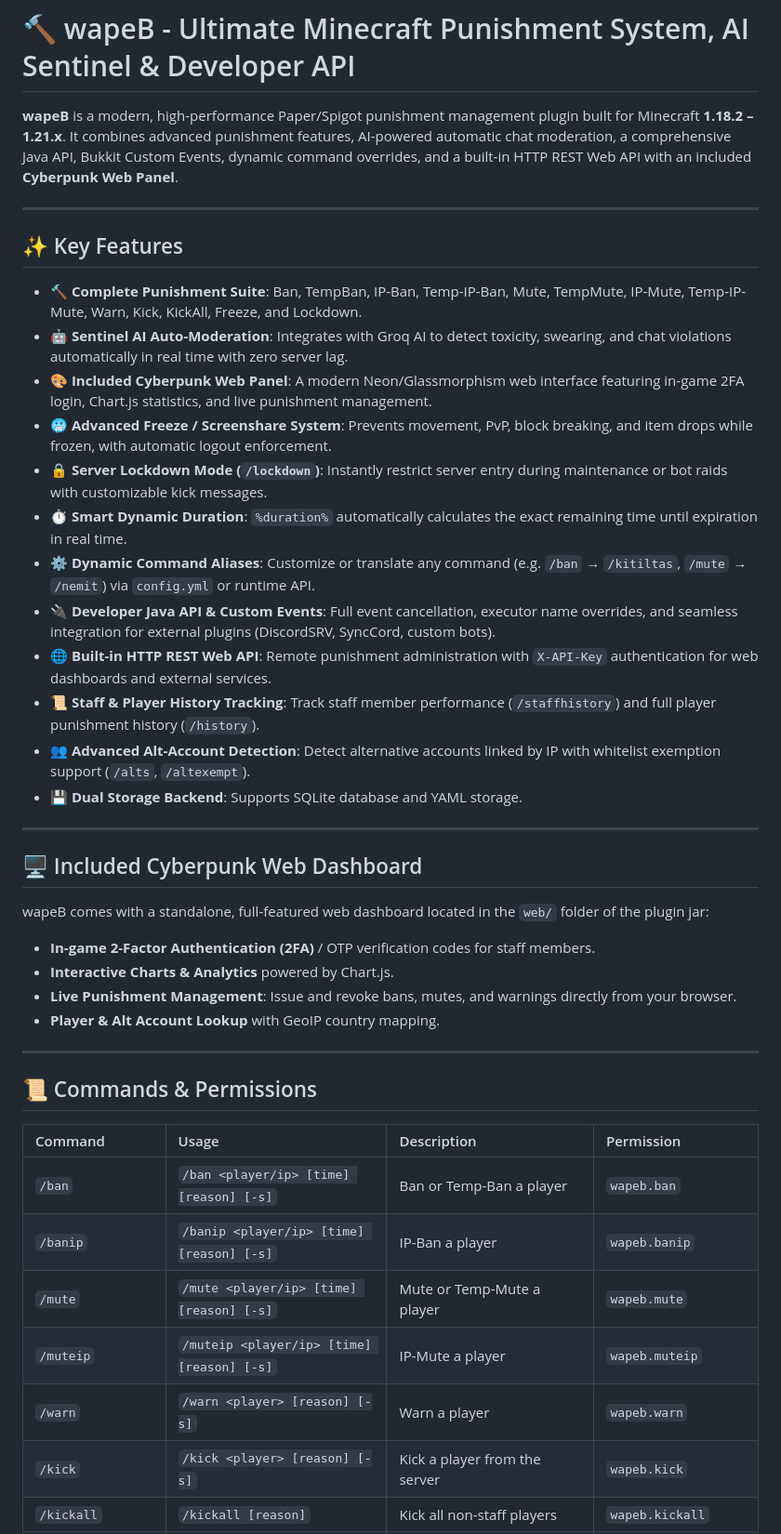
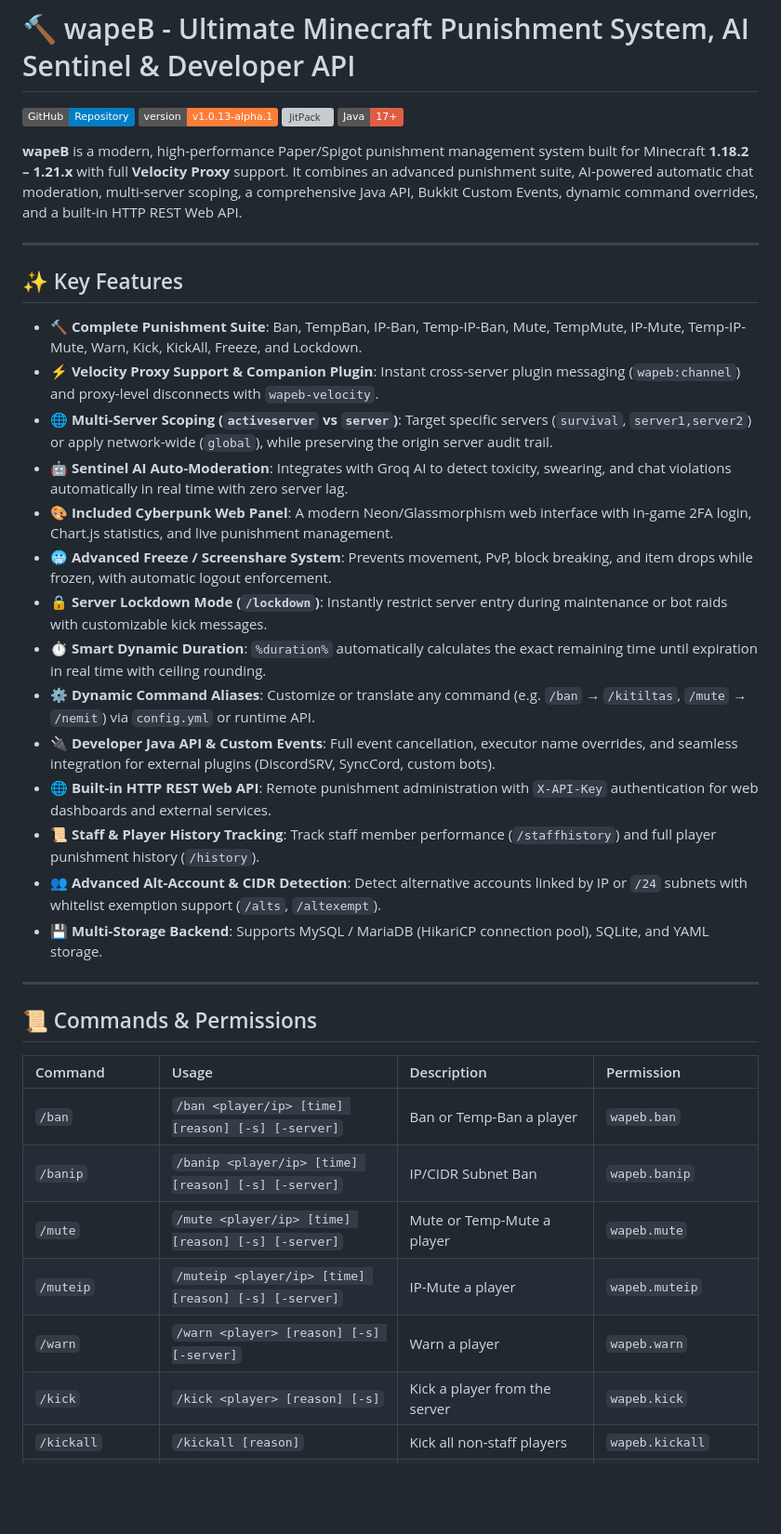
Before and after one commit to lftkraft/wapeB, a Markdown page: modrinth_description.md, the part around one of its changes. Shown at 93% size. Rendered like a GitHub page; badges without logos; blank space fills up the shorter version; grey boxes are pictures that could not be loaded.

```diff
--- a/modrinth_description.md
+++ b/modrinth_description.md
@@ -1,33 +1,30 @@
 # 🔨 wapeB - Ultimate Minecraft Punishment System, AI Sentinel & Developer API
 
-**wapeB** is a modern, high-performance Paper/Spigot punishment management plugin built for Minecraft **1.18.2 – 1.21.x**. It combines advanced punishment features, AI-powered automatic chat moderation, a comprehensive Java API, Bukkit Custom Events, dynamic command overrides, and a built-in HTTP REST Web API with an included **Cyberpunk Web Panel**.
+[![GitHub](https://img.shields.io/badge/GitHub-Repository-blue?logo=github)](https://github.com/lftkraft/wapeB)
+[![Version](https://img.shields.io/badge/version-v1.0.13--alpha.1-orange?logo=github)](https://github.com/lftkraft/wapeB/releases)
+[![JitPack](https://jitpack.io/v/lftkraft/wapeB.svg)](https://jitpack.io/#lftkraft/wapeB)
+[![Java](https://img.shields.io/badge/Java-17%2B-red?logo=openjdk)](https://adoptium.net/)
+
+**wapeB** is a modern, high-performance Paper/Spigot punishment management system built for Minecraft **1.18.2 – 1.21.x** with full **Velocity Proxy** support. It combines an advanced punishment suite, AI-powered automatic chat moderation, multi-server scoping, a comprehensive Java API, Bukkit Custom Events, dynamic command overrides, and a built-in HTTP REST Web API.
 
 ---
 
 ## ✨ Key Features
 
 - 🔨 **Complete Punishment Suite**: Ban, TempBan, IP-Ban, Temp-IP-Ban, Mute, TempMute, IP-Mute, Temp-IP-Mute, Warn, Kick, KickAll, Freeze, and Lockdown.
+- ⚡ **Velocity Proxy Support & Companion Plugin**: Instant cross-server plugin messaging (`wapeb:channel`) and proxy-level disconnects with `wapeb-velocity`.
+- 🌐 **Multi-Server Scoping (`activeserver` vs `server`)**: Target specific servers (`survival`, `server1,server2`) or apply network-wide (`global`), while preserving the origin server audit trail.
 - 🤖 **Sentinel AI Auto-Moderation**: Integrates with Groq AI to detect toxicity, swearing, and chat violations automatically in real time with zero server lag.
-- 🎨 **Included Cyberpunk Web Panel**: A modern Neon/Glassmorphism web interface featuring in-game 2FA login, Chart.js statistics, and live punishment management.
+- 🎨 **Included Cyberpunk Web Panel**: A modern Neon/Glassmorphism web interface with in-game 2FA login, Chart.js statistics, and live punishment management.
 - 🥶 **Advanced Freeze / Screenshare System**: Prevents movement, PvP, block breaking, and item drops while frozen, with automatic logout enforcement.
 - 🔒 **Server Lockdown Mode (`/lockdown`)**: Instantly restrict server entry during maintenance or bot raids with customizable kick messages.
-- ⏱️ **Smart Dynamic Duration**: `%duration%` automatically calculates the exact remaining time until expiration in real time.
+- ⏱️ **Smart Dynamic Duration**: `%duration%` automatically calculates the exact remaining time until expiration in real time with ceiling rounding.
 - ⚙️ **Dynamic Command Aliases**: Customize or translate any command (e.g. `/ban` → `/kitiltas`, `/mute` → `/nemit`) via `config.yml` or runtime API.
 - 🔌 **Developer Java API & Custom Events**: Full event cancellation, executor name overrides, and seamless integration for external plugins (DiscordSRV, SyncCord, custom bots).
 - 🌐 **Built-in HTTP REST Web API**: Remote punishment administration with `X-API-Key` authentication for web dashboards and external services.
 - 📜 **Staff & Player History Tracking**: Track staff member performance (`/staffhistory`) and full player punishment history (`/history`).
-- 👥 **Advanced Alt-Account Detection**: Detect alternative accounts linked by IP with whitelist exemption support (`/alts`, `/altexempt`).
-- 💾 **Dual Storage Backend**: Supports SQLite database and YAML storage.
-
----
-
-## 🖥️ Included Cyberpunk Web Dashboard
-
-wapeB comes with a standalone, full-featured web dashboard located in the `web/` folder of the plugin jar:
-- **In-game 2-Factor Authentication (2FA)** / OTP verification codes for staff members.
-- **Interactive Charts & Analytics** powered by Chart.js.
-- **Live Punishment Management**: Issue and revoke bans, mutes, and warnings directly from your browser.
-- **Player & Alt Account Lookup** with GeoIP country mapping.
+- 👥 **Advanced Alt-Account & CIDR Detection**: Detect alternative accounts linked by IP or `/24` subnets with whitelist exemption support (`/alts`, `/altexempt`).
+- 💾 **Multi-Storage Backend**: Supports MySQL / MariaDB (HikariCP connection pool), SQLite, and YAML storage.
 
 ---
 
@@ -35,11 +32,11 @@ wapeB comes with a standalone, full-featured web dashboard located in the `web/`
 
 | Command | Usage | Description | Permission |
 | :--- | :--- | :--- | :--- |
-| `/ban` | `/ban <player/ip> [time] [reason] [-s]` | Ban or Temp-Ban a player | `wapeb.ban` |
-| `/banip` | `/banip <player/ip> [time] [reason] [-s]` | IP-Ban a player | `wapeb.banip` |
-| `/mute` | `/mute <player/ip> [time] [reason] [-s]` | Mute or Temp-Mute a player | `wapeb.mute` |
-| `/muteip` | `/muteip <player/ip> [time] [reason] [-s]` | IP-Mute a player | `wapeb.muteip` |
-| `/warn` | `/warn <player> [reason] [-s]` | Warn a player | `wapeb.warn` |
+| `/ban` | `/ban <player/ip> [time] [reason] [-s] [-server]` | Ban or Temp-Ban a player | `wapeb.ban` |
+| `/banip` | `/banip <player/ip> [time] [reason] [-s] [-server]` | IP/CIDR Subnet Ban | `wapeb.banip` |
+| `/mute` | `/mute <player/ip> [time] [reason] [-s] [-server]` | Mute or Temp-Mute a player | `wapeb.mute` |
+| `/muteip` | `/muteip <player/ip> [time] [reason] [-s] [-server]` | IP-Mute a player | `wapeb.muteip` |
+| `/warn` | `/warn <player> [reason] [-s] [-server]` | Warn a player | `wapeb.warn` |
 | `/kick` | `/kick <player> [reason] [-s]` | Kick a player from the server | `wapeb.kick` |
 | `/kickall` | `/kickall [reason]` | Kick all non-staff players | `wapeb.kickall` |
 | `/unban` | `/unban <player/ip> [reason] [-s]` | Unban a player or IP address | `wapeb.unban` |
```
Also changed, not shown: other parts of modrinth_description.md (+18 -108 lines).
